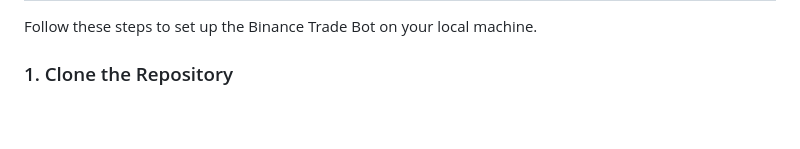
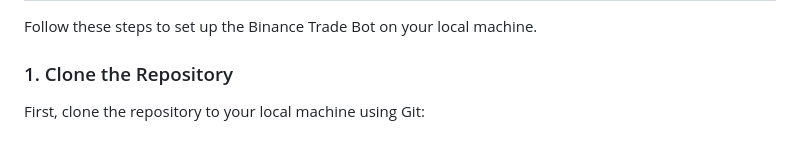
Before and after one commit to medhinibr/Binance-Trade-Bot, a Markdown page: Readme.md, the part around the change. Rendered like a GitHub page.

```diff
--- a/Readme.md
+++ b/Readme.md
@@ -50,3 +50,5 @@ The project is organized into a clean and understandable structure to facilitate
 Follow these steps to set up the Binance Trade Bot on your local machine.
 
 ### 1. Clone the Repository
+
+First, clone the repository to your local machine using Git:
```
